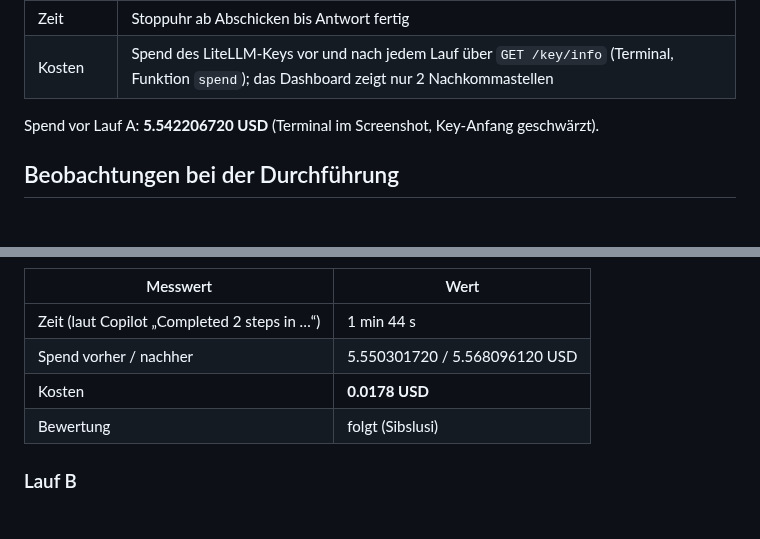
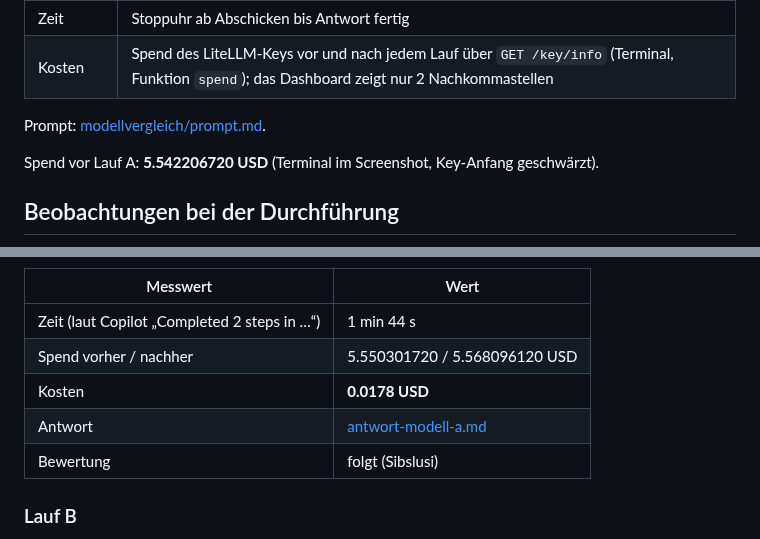
Before and after one commit to sibslusi/Project-AIAssisted, a Markdown page: docs/MODELLVERGLEICH.md, 2 parts joined by grey strips. Rendered like a GitHub page; blank space fills up the shorter version.

Commit message:
docs: Antwort Modell A und Prompt ablegen
Co-Authored-By: Claude Opus 5.5 (1M context) <noreply@anthropic.com>
Claude-Session: https://claude.ai/code/session_01G6QDtVTy8UWjEbAJySs5MG

```diff
--- a/docs/MODELLVERGLEICH.md
+++ b/docs/MODELLVERGLEICH.md
@@ -17,6 +17,8 @@ begründen (Qualität, Zeit, Kosten).
 | Code | `main` Commit `27e63a4` (= Release v0.1.1): Logout/Session-Handling in `src/app/interfaces/http.py`, Fristlogik in `AssignModule` und `Assignment` |
 | Zeit | Stoppuhr ab Abschicken bis Antwort fertig |
 | Kosten | Spend des LiteLLM-Keys vor und nach jedem Lauf über `GET /key/info` (Terminal, Funktion `spend`); das Dashboard zeigt nur 2 Nachkommastellen |
+
+Prompt: [modellvergleich/prompt.md](modellvergleich/prompt.md).
 
 Spend vor Lauf A: **5.542206720 USD** (Terminal im Screenshot, Key-Anfang geschwärzt).
 
@@ -60,6 +62,7 @@ impliziter Kontext). Für einen fairen Vergleich muss man diese Automatismen ken
 | Zeit (laut Copilot „Completed 2 steps in …“) | 1 min 44 s |
 | Spend vorher / nachher | 5.550301720 / 5.568096120 USD |
 | Kosten | **0.0178 USD** |
+| Antwort | [antwort-modell-a.md](modellvergleich/antwort-modell-a.md) |
 | Bewertung | folgt (Sibslusi) |
 
 ### Lauf B
```
Also changed, not shown: docs/modellvergleich/antwort-modell-a.md (added, +431 -0 lines), docs/modellvergleich/prompt.md (added, +176 -0 lines).
